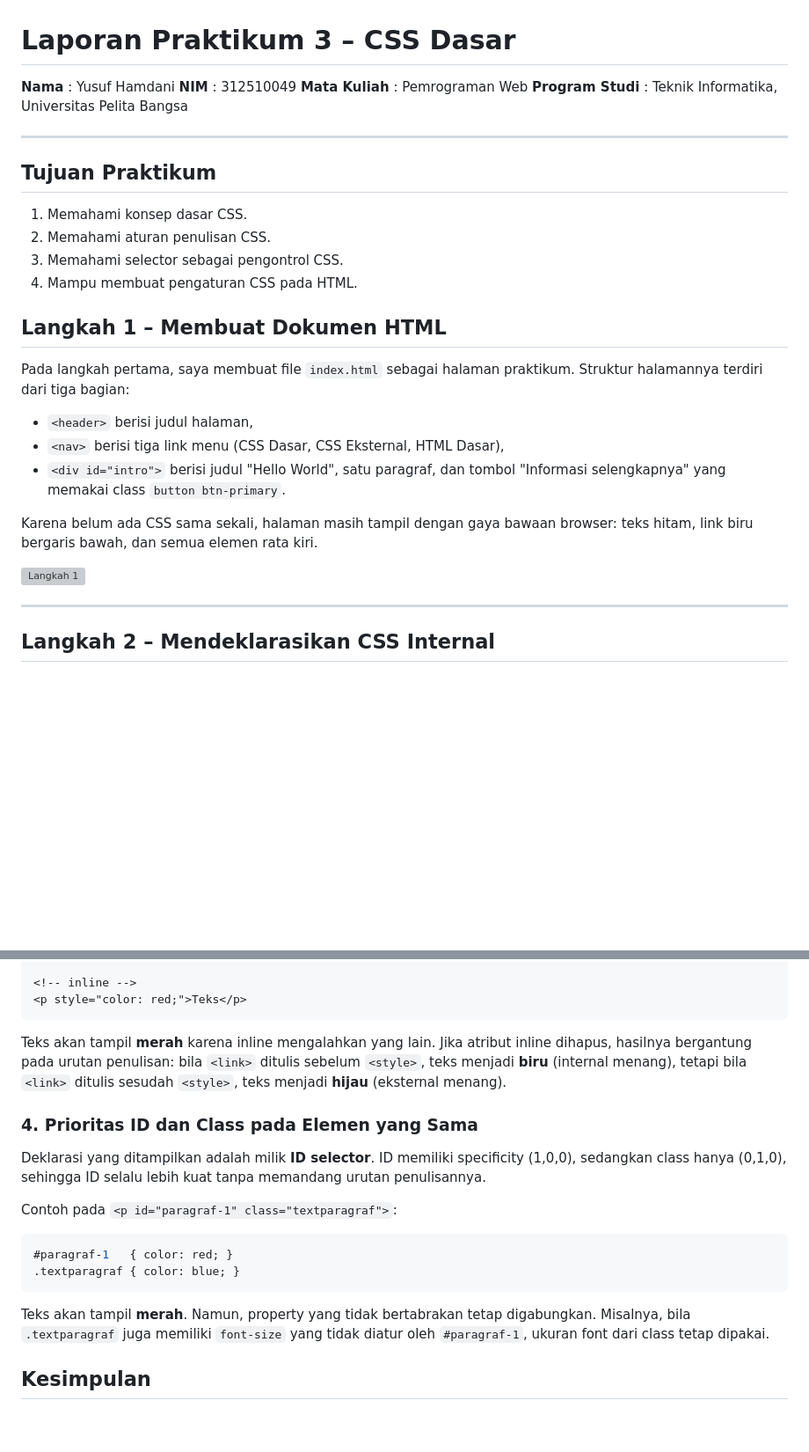
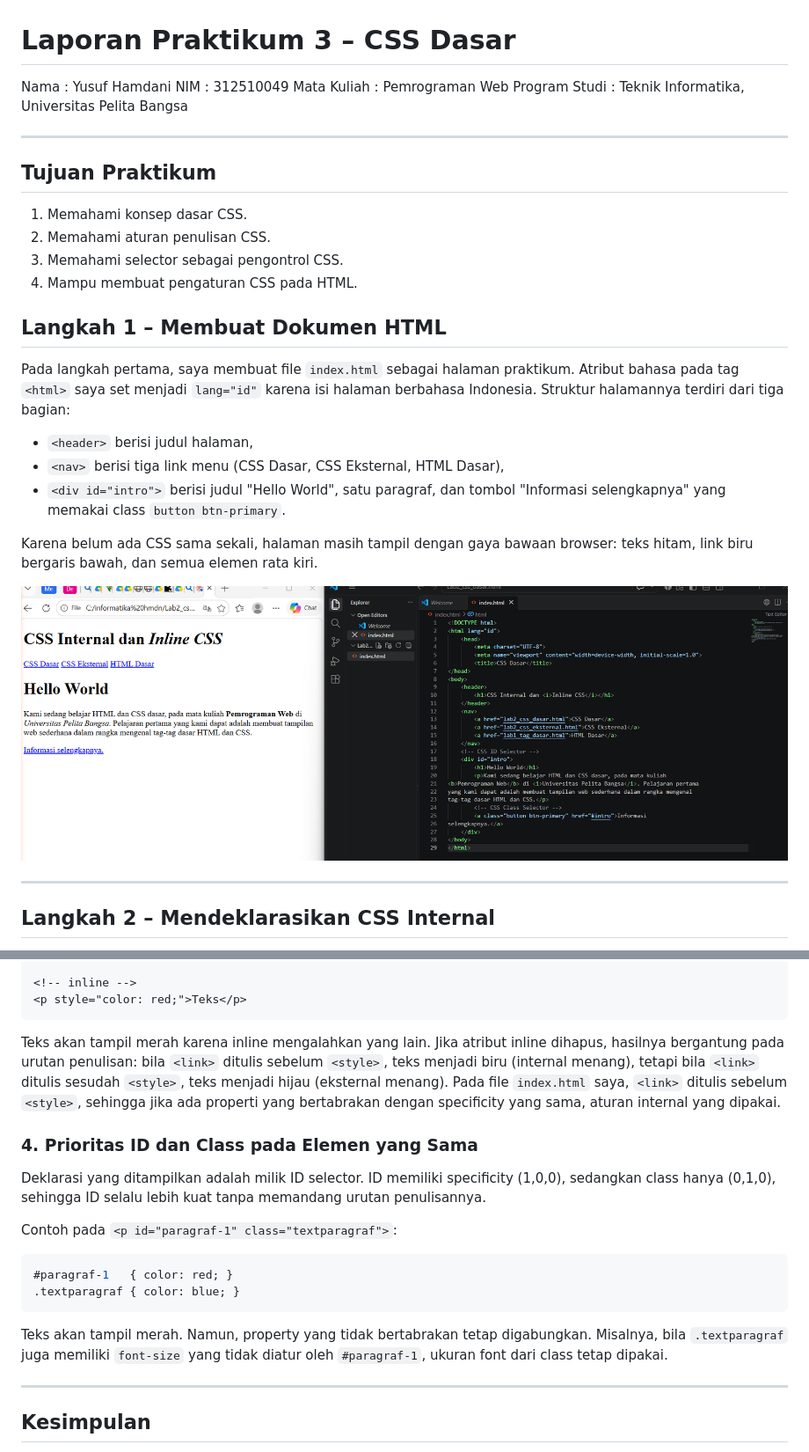
Before and after one commit to yusufhamdani865-code/Lab3Web., a Markdown page: README.md, 2 parts joined by grey strips. Shown at 88% size. Rendered like a GitHub page; blank space fills up the shorter version; grey boxes are pictures that could not be loaded.

````diff
--- a/README.md
+++ b/README.md
@@ -1,9 +1,9 @@
 # Laporan Praktikum 3 – CSS Dasar
 
-**Nama** : Yusuf Hamdani
-**NIM** : 312510049
-**Mata Kuliah** : Pemrograman Web
-**Program Studi** : Teknik Informatika, Universitas Pelita Bangsa
+Nama : Yusuf Hamdani
+NIM : 312510049
+Mata Kuliah : Pemrograman Web
+Program Studi : Teknik Informatika, Universitas Pelita Bangsa
 
 ---
 
@@ -16,7 +16,7 @@
 
 ## Langkah 1 – Membuat Dokumen HTML
 
-Pada langkah pertama, saya membuat file `index.html` sebagai halaman praktikum. Struktur halamannya terdiri dari tiga bagian:
+Pada langkah pertama, saya membuat file `index.html` sebagai halaman praktikum. Atribut bahasa pada tag `<html>` saya set menjadi `lang="id"` karena isi halaman berbahasa Indonesia. Struktur halamannya terdiri dari tiga bagian:
 
 - `<header>` berisi judul halaman,
 - `<nav>` berisi tiga link menu (CSS Dasar, CSS Eksternal, HTML Dasar),
@@ -24,7 +24,7 @@ Pada langkah pertama, saya membuat file `index.html` sebagai halaman praktikum.
 
 Karena belum ada CSS sama sekali, halaman masih tampil dengan gaya bawaan browser: teks hitam, link biru bergaris bawah, dan semua elemen rata kiri.
 
-![Langkah 1](screenshots/ss1.png)
+![Langkah 1](Screenshot/ss1.png)
 
 ---
 
@@ -198,11 +202,11 @@ p { color: green; }
 <p style="color: red;">Teks</p>
 ```
 
-Teks akan tampil **merah** karena inline mengalahkan yang lain. Jika atribut inline dihapus, hasilnya bergantung pada urutan penulisan: bila `<link>` ditulis sebelum `<style>`, teks menjadi **biru** (internal menang), tetapi bila `<link>` ditulis sesudah `<style>`, teks menjadi **hijau** (eksternal menang).
+Teks akan tampil merah karena inline mengalahkan yang lain. Jika atribut inline dihapus, hasilnya bergantung pada urutan penulisan: bila `<link>` ditulis sebelum `<style>`, teks menjadi biru (internal menang), tetapi bila `<link>` ditulis sesudah `<style>`, teks menjadi hijau (eksternal menang). Pada file `index.html` saya, `<link>` ditulis sebelum `<style>`, sehingga jika ada properti yang bertabrakan dengan specificity yang sama, aturan internal yang dipakai.
 
 ### 4. Prioritas ID dan Class pada Elemen yang Sama
 
-Deklarasi yang ditampilkan adalah milik **ID selector**. ID memiliki specificity (1,0,0), sedangkan class hanya (0,1,0), sehingga ID selalu lebih kuat tanpa memandang urutan penulisannya.
+Deklarasi yang ditampilkan adalah milik ID selector. ID memiliki specificity (1,0,0), sedangkan class hanya (0,1,0), sehingga ID selalu lebih kuat tanpa memandang urutan penulisannya.
 
 Contoh pada `<p id="paragraf-1" class="textparagraf">`:
 
@@ -211,8 +215,9 @@ Contoh pada `<p id="paragraf-1" class="textparagraf">`:
 .textparagraf { color: blue; }
 ```
 
-Teks akan tampil **merah**. Namun, property yang tidak bertabrakan tetap digabungkan. Misalnya, bila `.textparagraf` juga memiliki `font-size` yang tidak diatur oleh `#paragraf-1`, ukuran font dari class tetap dipakai.
+Teks akan tampil merah. Namun, property yang tidak bertabrakan tetap digabungkan. Misalnya, bila `.textparagraf` juga memiliki `font-size` yang tidak diatur oleh `#paragraf-1`, ukuran font dari class tetap dipakai.
 
+---
 
 ## Kesimpulan
 
````
Also changed, not shown: other parts of README.md (+18 -14 lines).
